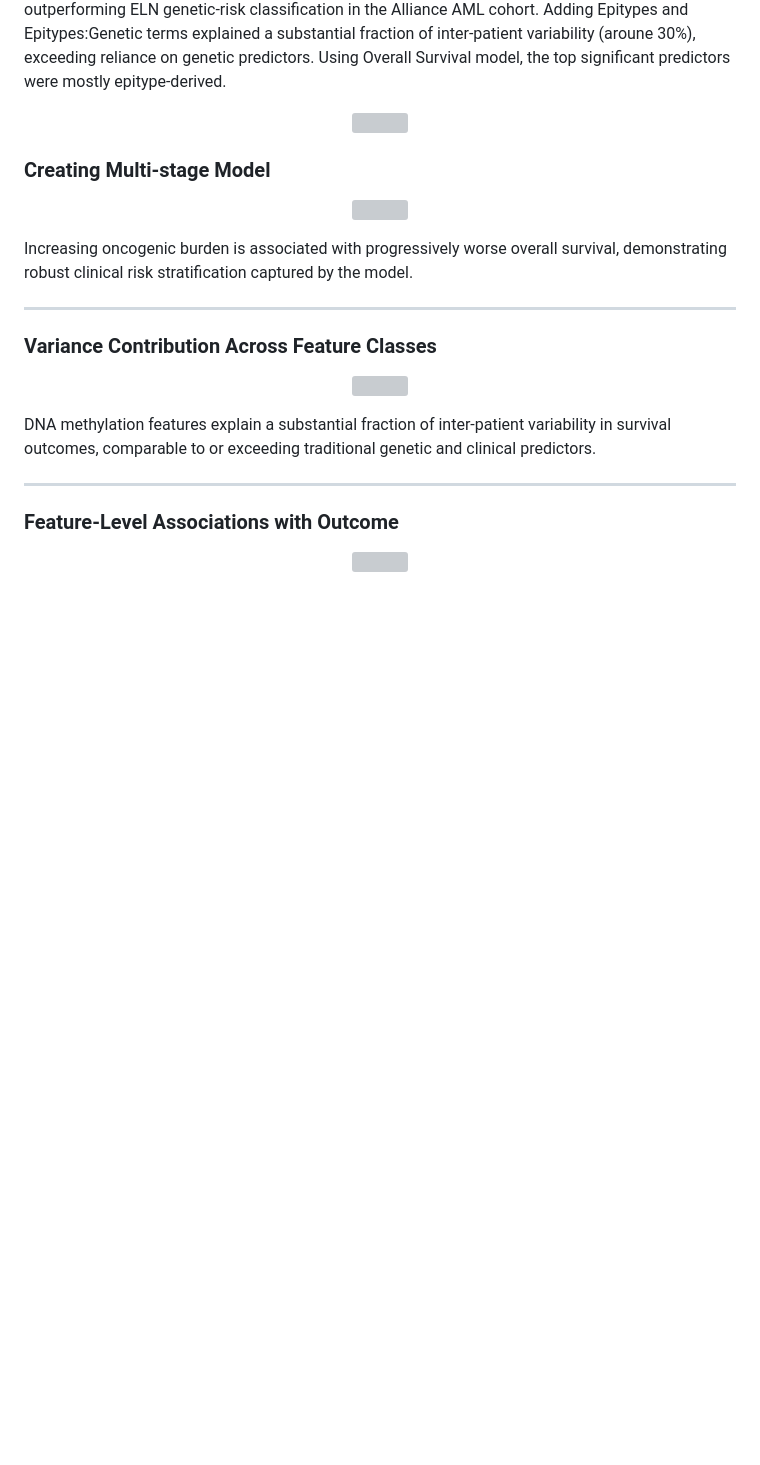
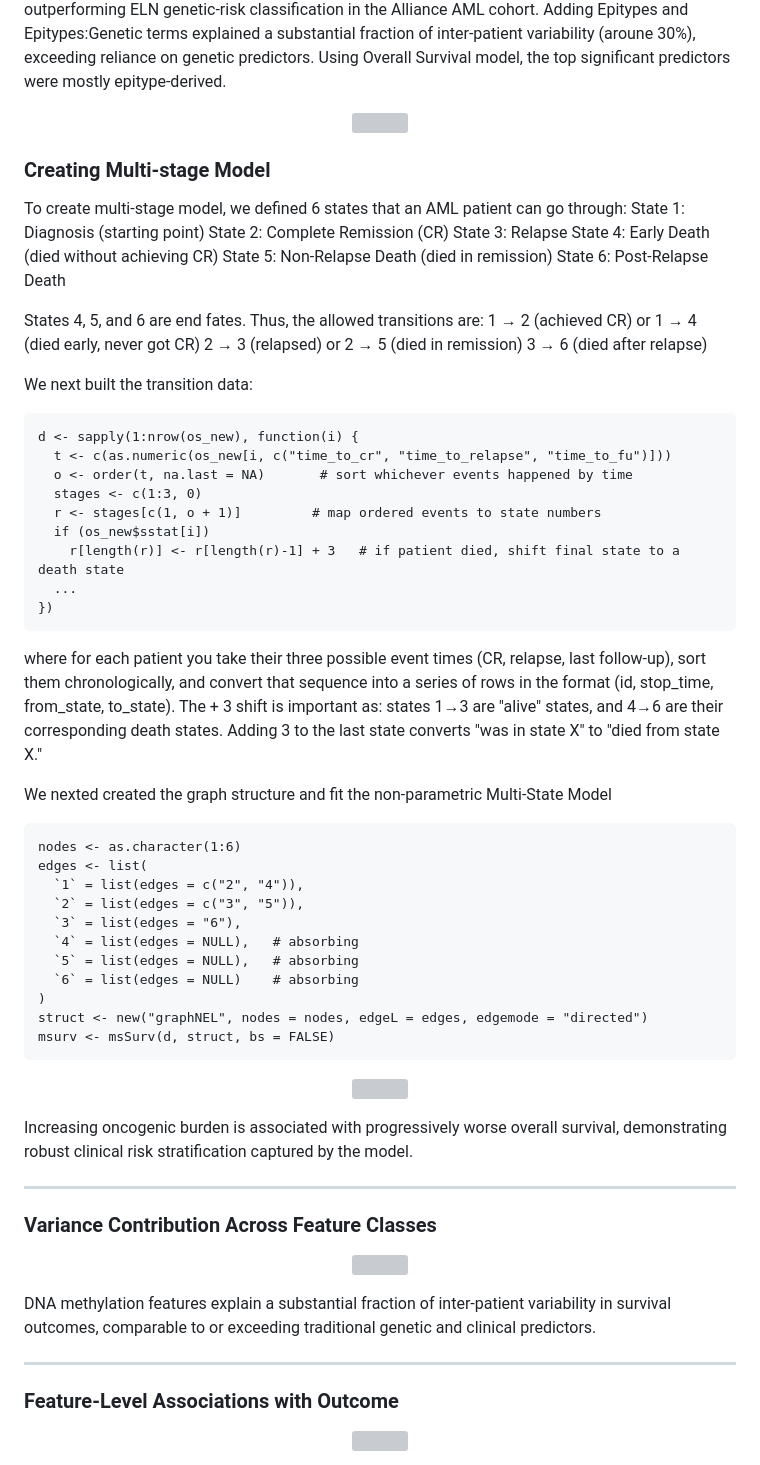
Before and after one commit to salmabassem/EpigeneticMarkersModelling, a Markdown page: README.md, the part around the change. Drawn GitHub-style; blank space fills up the shorter version; grey boxes are pictures that could not be loaded.

````diff
--- a/README.md
+++ b/README.md
@@ -45,6 +45,52 @@ Previously in our publication, we show how AML patients can be divided into 13 s
 
 
 ### Creating Multi-stage Model
+
+To create multi-stage model, we defined 6 states that an AML patient can go through:
+State 1: Diagnosis (starting point)
+State 2: Complete Remission (CR)
+State 3: Relapse
+State 4: Early Death (died without achieving CR)
+State 5: Non-Relapse Death (died in remission)
+State 6: Post-Relapse Death
+
+States 4, 5, and 6 are end fates. Thus, the allowed transitions are:
+1 → 2 (achieved CR)       or   1 → 4 (died early, never got CR)
+2 → 3 (relapsed)          or   2 → 5 (died in remission)
+3 → 6 (died after relapse)
+
+We next built the transition data:
+
+```{r
+d <- sapply(1:nrow(os_new), function(i) {
+  t <- c(as.numeric(os_new[i, c("time_to_cr", "time_to_relapse", "time_to_fu")]))
+  o <- order(t, na.last = NA)       # sort whichever events happened by time
+  stages <- c(1:3, 0)
+  r <- stages[c(1, o + 1)]         # map ordered events to state numbers
+  if (os_new$sstat[i])
+    r[length(r)] <- r[length(r)-1] + 3   # if patient died, shift final state to a death state
+  ...
+})
+```
+
+where for each patient you take their three possible event times (CR, relapse, last follow-up), sort them chronologically, and convert that sequence into a series of rows in the format (id, stop_time, from_state, to_state). The + 3 shift is important as: states 1→3 are "alive" states, and 4→6 are their corresponding death states. Adding 3 to the last state converts "was in state X" to "died from state X."
+
+We nexted created the graph structure and fit the non-parametric Multi-State Model
+
+```{r
+nodes <- as.character(1:6)
+edges <- list(
+  `1` = list(edges = c("2", "4")),
+  `2` = list(edges = c("3", "5")),
+  `3` = list(edges = "6"),
+  `4` = list(edges = NULL),   # absorbing
+  `5` = list(edges = NULL),   # absorbing
+  `6` = list(edges = NULL)    # absorbing
+)
+struct <- new("graphNEL", nodes = nodes, edgeL = edges, edgemode = "directed")
+msurv <- msSurv(d, struct, bs = FALSE)
+```
+
 <p align="center">
   <img src="figures/Multistage_model.png" width="900">
 </p>
````
